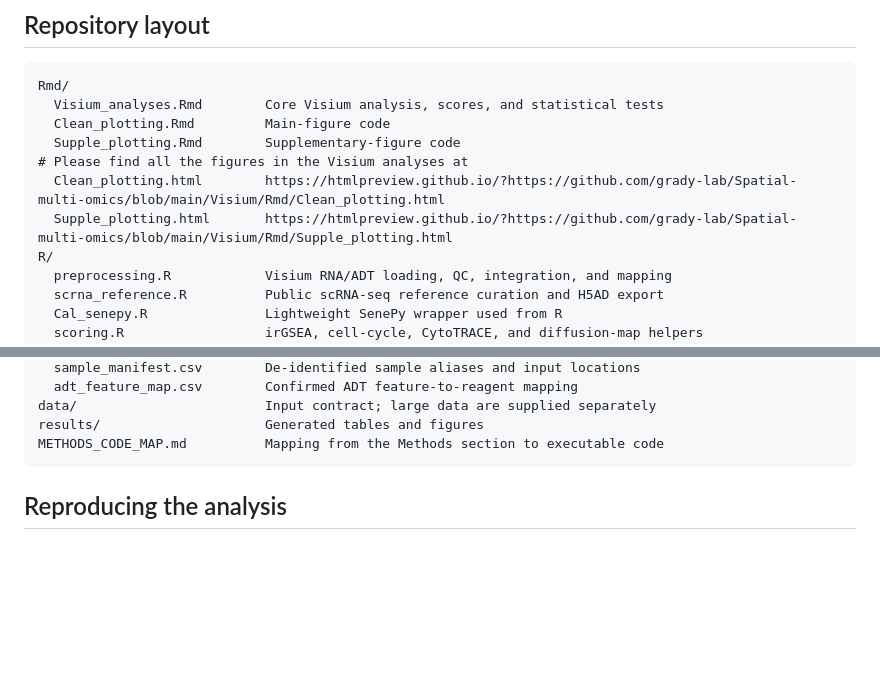
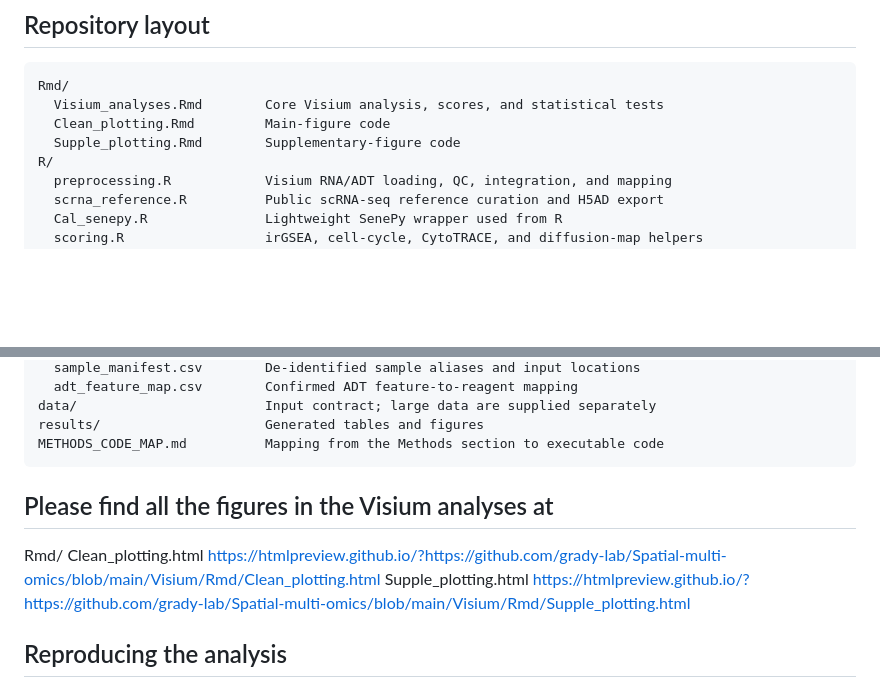
Before and after one commit to grady-lab/Spatial-multi-omics, a Markdown page: Visium/README.md, 2 parts joined by grey strips. GitHub-like rendering; blank space fills up the shorter version.

Commit message:
Update README
Added links to generated figures in the Visium analyses section.

````diff
--- a/Visium/README.md
+++ b/Visium/README.md
@@ -9,9 +9,6 @@ Rmd/
   Visium_analyses.Rmd        Core Visium analysis, scores, and statistical tests
   Clean_plotting.Rmd         Main-figure code
   Supple_plotting.Rmd        Supplementary-figure code
-# Please find all the figures in the Visium analyses at
-  Clean_plotting.html        https://htmlpreview.github.io/?https://github.com/grady-lab/Spatial-multi-omics/blob/main/Visium/Rmd/Clean_plotting.html
-  Supple_plotting.html       https://htmlpreview.github.io/?https://github.com/grady-lab/Spatial-multi-omics/blob/main/Visium/Rmd/Supple_plotting.html
 R/
   preprocessing.R            Visium RNA/ADT loading, QC, integration, and mapping
   scrna_reference.R          Public scRNA-seq reference curation and H5AD export
@@ -30,6 +27,12 @@ data/                        Input contract; large data are supplied separately
 results/                     Generated tables and figures
 METHODS_CODE_MAP.md          Mapping from the Methods section to executable code
 ```
+
+## Please find all the figures in the Visium analyses at
+Rmd/
+  Clean_plotting.html        https://htmlpreview.github.io/?https://github.com/grady-lab/Spatial-multi-omics/blob/main/Visium/Rmd/Clean_plotting.html
+  Supple_plotting.html       https://htmlpreview.github.io/?https://github.com/grady-lab/Spatial-multi-omics/blob/main/Visium/Rmd/Supple_plotting.html
+
 
 ## Reproducing the analysis
 
````
